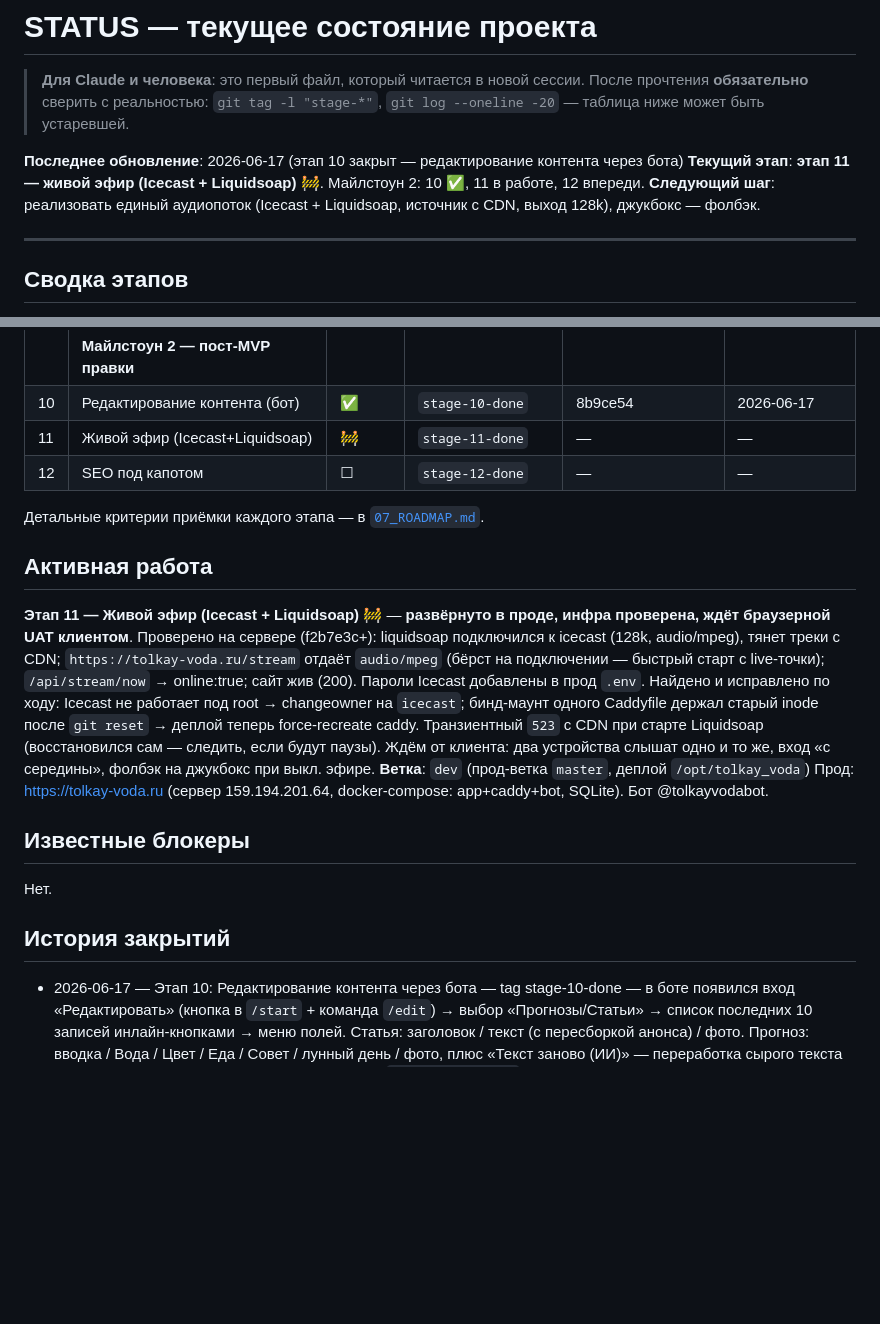
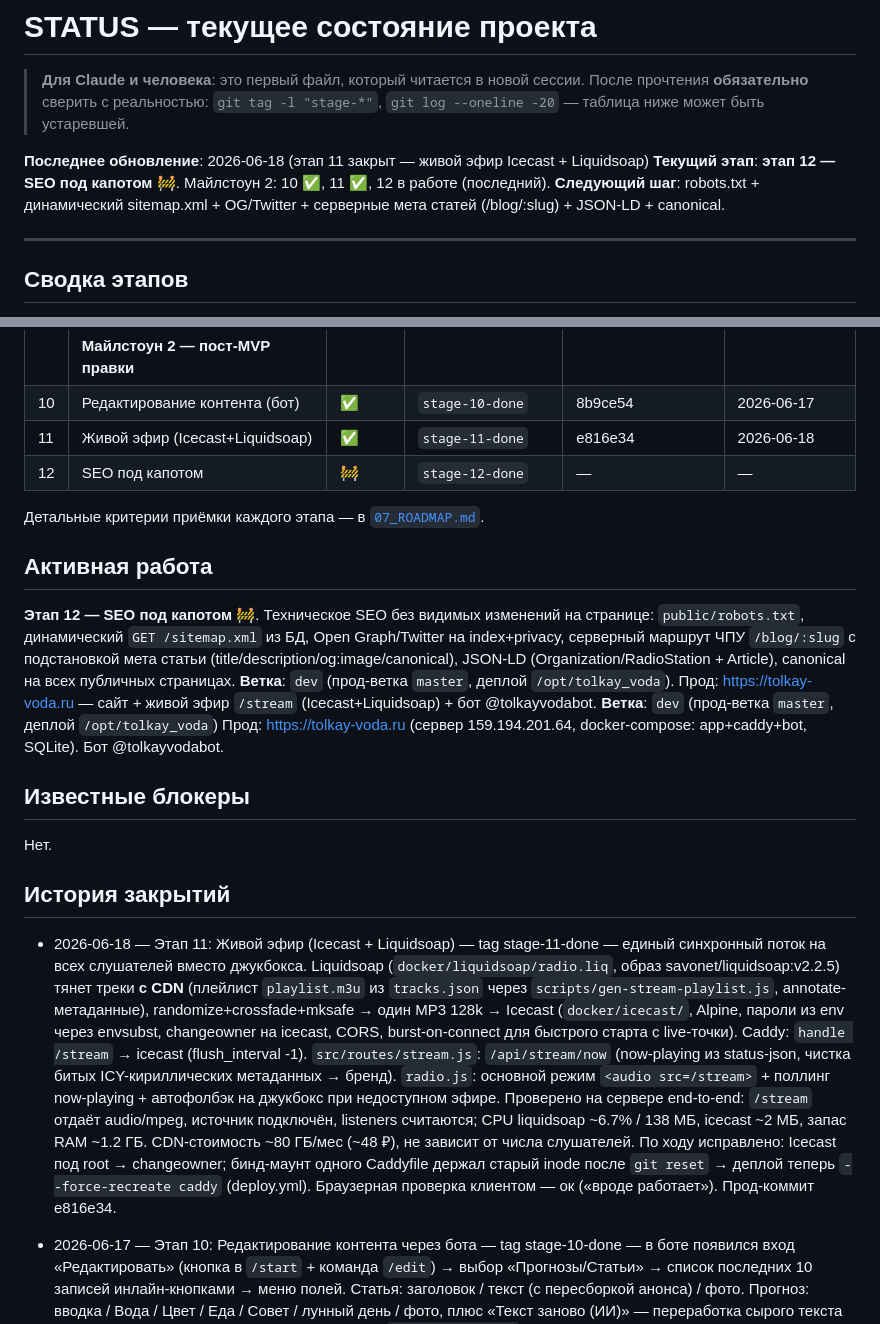
Before and after one commit to dimatolpygin/tolkay_voda, a Markdown page: docs/STATUS.md, 2 parts joined by grey strips. GitHub-like rendering; blank space fills up the shorter version.

Commit message:
chore(status): close stage 11 + start stage 12
Co-Authored-By: Claude Opus 4.8 <noreply@anthropic.com>

```diff
--- a/docs/STATUS.md
+++ b/docs/STATUS.md
@@ -4,9 +4,9 @@
 > прочтения **обязательно** сверить с реальностью: `git tag -l "stage-*"`,
 > `git log --oneline -20` — таблица ниже может быть устаревшей.
 
-**Последнее обновление**: 2026-06-17 (этап 10 закрыт — редактирование контента через бота)
-**Текущий этап**: **этап 11 — живой эфир (Icecast + Liquidsoap)** 🚧. Майлстоун 2: 10 ✅, 11 в работе, 12 впереди.
-**Следующий шаг**: реализовать единый аудиопоток (Icecast + Liquidsoap, источник с CDN, выход 128k), джукбокс — фолбэк.
+**Последнее обновление**: 2026-06-18 (этап 11 закрыт — живой эфир Icecast + Liquidsoap)
+**Текущий этап**: **этап 12 — SEO под капотом** 🚧. Майлстоун 2: 10 ✅, 11 ✅, 12 в работе (последний).
+**Следующий шаг**: robots.txt + динамический sitemap.xml + OG/Twitter + серверные мета статей (/blog/:slug) + JSON-LD + canonical.
 
 ---
 
@@ -28,21 +28,19 @@
 | 9 | Прод-деплой | ✅ | `stage-9-done` | — | 2026-06-17 |
 | | **Майлстоун 2 — пост-MVP правки** | | | | |
 | 10 | Редактирование контента (бот) | ✅ | `stage-10-done` | 8b9ce54 | 2026-06-17 |
-| 11 | Живой эфир (Icecast+Liquidsoap) | 🚧 | `stage-11-done` | — | — |
-| 12 | SEO под капотом | ☐ | `stage-12-done` | — | — |
+| 11 | Живой эфир (Icecast+Liquidsoap) | ✅ | `stage-11-done` | e816e34 | 2026-06-18 |
+| 12 | SEO под капотом | 🚧 | `stage-12-done` | — | — |
 
 Детальные критерии приёмки каждого этапа — в [`07_ROADMAP.md`](07_ROADMAP.md).
 
 ## Активная работа
 
-**Этап 11 — Живой эфир (Icecast + Liquidsoap)** 🚧 — **развёрнуто в проде, инфра проверена, ждёт браузерной UAT клиентом**.
-Проверено на сервере (f2b7e3c+): liquidsoap подключился к icecast (128k, audio/mpeg), тянет треки с CDN;
-`https://tolkay-voda.ru/stream` отдаёт `audio/mpeg` (бёрст на подключении — быстрый старт с live-точки);
-`/api/stream/now` → online:true; сайт жив (200). Пароли Icecast добавлены в прод `.env`.
-Найдено и исправлено по ходу: Icecast не работает под root → changeowner на `icecast`; бинд-маунт
-одного Caddyfile держал старый inode после `git reset` → деплой теперь force-recreate caddy.
-Транзиентный `523` с CDN при старте Liquidsoap (восстановился сам — следить, если будут паузы).
-Ждём от клиента: два устройства слышат одно и то же, вход «с середины», фолбэк на джукбокс при выкл. эфире.
+**Этап 12 — SEO под капотом** 🚧. Техническое SEO без видимых изменений на странице:
+`public/robots.txt`, динамический `GET /sitemap.xml` из БД, Open Graph/Twitter на index+privacy,
+серверный маршрут ЧПУ `/blog/:slug` с подстановкой мета статьи (title/description/og:image/canonical),
+JSON-LD (Organization/RadioStation + Article), canonical на всех публичных страницах.
+**Ветка**: `dev` (прод-ветка `master`, деплой `/opt/tolkay_voda`).
+Прод: https://tolkay-voda.ru — сайт + живой эфир `/stream` (Icecast+Liquidsoap) + бот @tolkayvodabot.
 **Ветка**: `dev` (прод-ветка `master`, деплой `/opt/tolkay_voda`)
 Прод: https://tolkay-voda.ru (сервер 159.194.201.64, docker-compose: app+caddy+bot, SQLite). Бот @tolkayvodabot.
 
@@ -51,6 +49,8 @@
 Нет.
 
 ## История закрытий
+
+- 2026-06-18 — Этап 11: Живой эфир (Icecast + Liquidsoap) — tag stage-11-done — единый синхронный поток на всех слушателей вместо джукбокса. Liquidsoap (`docker/liquidsoap/radio.liq`, образ savonet/liquidsoap:v2.2.5) тянет треки **с CDN** (плейлист `playlist.m3u` из `tracks.json` через `scripts/gen-stream-playlist.js`, annotate-метаданные), randomize+crossfade+mksafe → один MP3 128k → Icecast (`docker/icecast/`, Alpine, пароли из env через envsubst, changeowner на icecast, CORS, burst-on-connect для быстрого старта с live-точки). Caddy: `handle /stream` → icecast (flush_interval -1). `src/routes/stream.js`: `/api/stream/now` (now-playing из status-json, чистка битых ICY-кириллических метаданных → бренд). `radio.js`: основной режим `<audio src=/stream>` + поллинг now-playing + автофолбэк на джукбокс при недоступном эфире. Проверено на сервере end-to-end: `/stream` отдаёт audio/mpeg, источник подключён, listeners считаются; CPU liquidsoap ~6.7% / 138 МБ, icecast ~2 МБ, запас RAM ~1.2 ГБ. CDN-стоимость ~80 ГБ/мес (~48 ₽), не зависит от числа слушателей. По ходу исправлено: Icecast под root → changeowner; бинд-маунт одного Caddyfile держал старый inode после `git reset` → деплой теперь `--force-recreate caddy` (deploy.yml). Браузерная проверка клиентом — ок («вроде работает»). Прод-коммит e816e34.
 
 - 2026-06-17 — Этап 10: Редактирование контента через бота — tag stage-10-done — в боте появился вход «Редактировать» (кнопка в `/start` + команда `/edit`) → выбор «Прогнозы/Статьи» → список последних 10 записей инлайн-кнопками → меню полей. Статья: заголовок / текст (с пересборкой анонса) / фото. Прогноз: вводка / Вода / Цвет / Еда / Совет / лунный день / фото, плюс «Текст заново (ИИ)» — переработка сырого текста через OpenAI. Удаление — с подтверждением. `src/bot/store.js`: listRecent*/getById/updatePostField/updateForecastField (whitelist колонок — защита от инъекции имён), reprocessForecast, deletePost/deleteForecast; store-функции прогнаны на временной БД (CRUD, whitelist отбивает `slug`). Доступ — существующий whitelist-middleware. Логи правок/удалений на русском (id записи, поле, кто). Дополнительно: меню команд слева через `setMyCommands` (start/edit/help/cancel). Проверено клиентом вживую в проде (@tolkayvodabot) после мержа в master (8b9ce54).
 
```
Also changed, not shown: docs/07_ROADMAP.md (+10 -7 lines).
